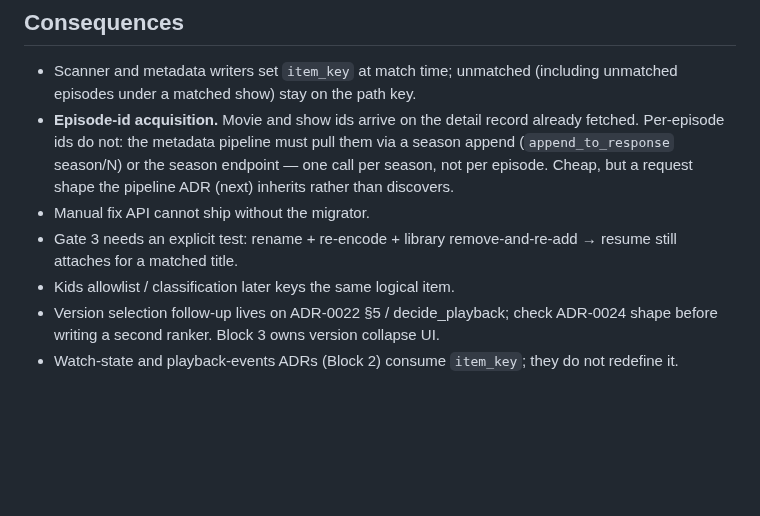
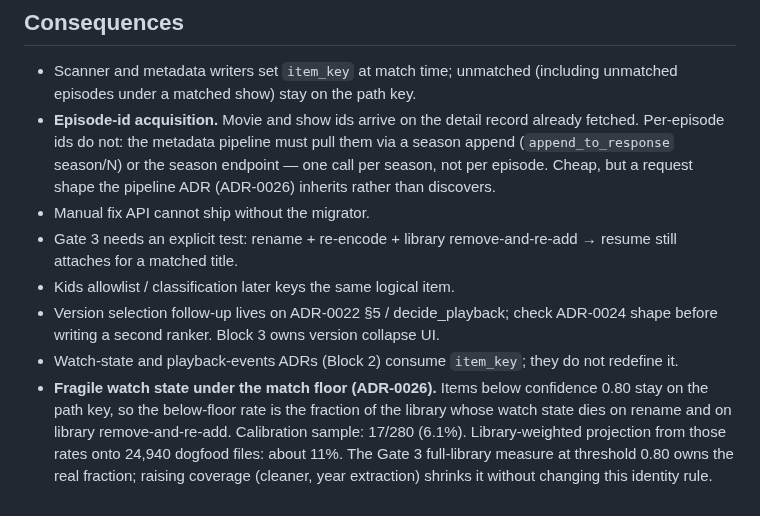
Before and after one commit to nightjar-tv/nightjar, a Markdown page: docs/adr/0025-item-identity.md, the part around the change. Drawn GitHub-style; blank space fills up the shorter version.

```diff
--- a/docs/adr/0025-item-identity.md
+++ b/docs/adr/0025-item-identity.md
@@ -194,7 +194,7 @@ key (§4); no third shape.
   record already fetched. Per-episode ids do not: the metadata pipeline
   must pull them via a season append (`append_to_response` season/N) or
   the season endpoint — one call per season, not per episode. Cheap, but
-  a request shape the pipeline ADR (next) inherits rather than discovers.
+  a request shape the pipeline ADR (ADR-0026) inherits rather than discovers.
 - Manual fix API cannot ship without the migrator.
 - Gate 3 needs an explicit test: rename + re-encode + library
   remove-and-re-add → resume still attaches for a matched title.
@@ -204,3 +204,11 @@ key (§4); no third shape.
   version collapse UI.
 - Watch-state and playback-events ADRs (Block 2) consume `item_key`; they
   do not redefine it.
+- **Fragile watch state under the match floor (ADR-0026).** Items below
+  confidence 0.80 stay on the path key, so the below-floor rate is the
+  fraction of the library whose watch state dies on rename and on library
+  remove-and-re-add. Calibration sample: 17/280 (6.1%). Library-weighted
+  projection from those rates onto 24,940 dogfood files: about 11%. The
+  Gate 3 full-library measure at threshold 0.80 owns the real fraction;
+  raising coverage (cleaner, year extraction) shrinks it without changing
+  this identity rule.
```
Also changed, not shown: docs/adr/0026-metadata-pipeline.md (added, +243 -0 lines).
